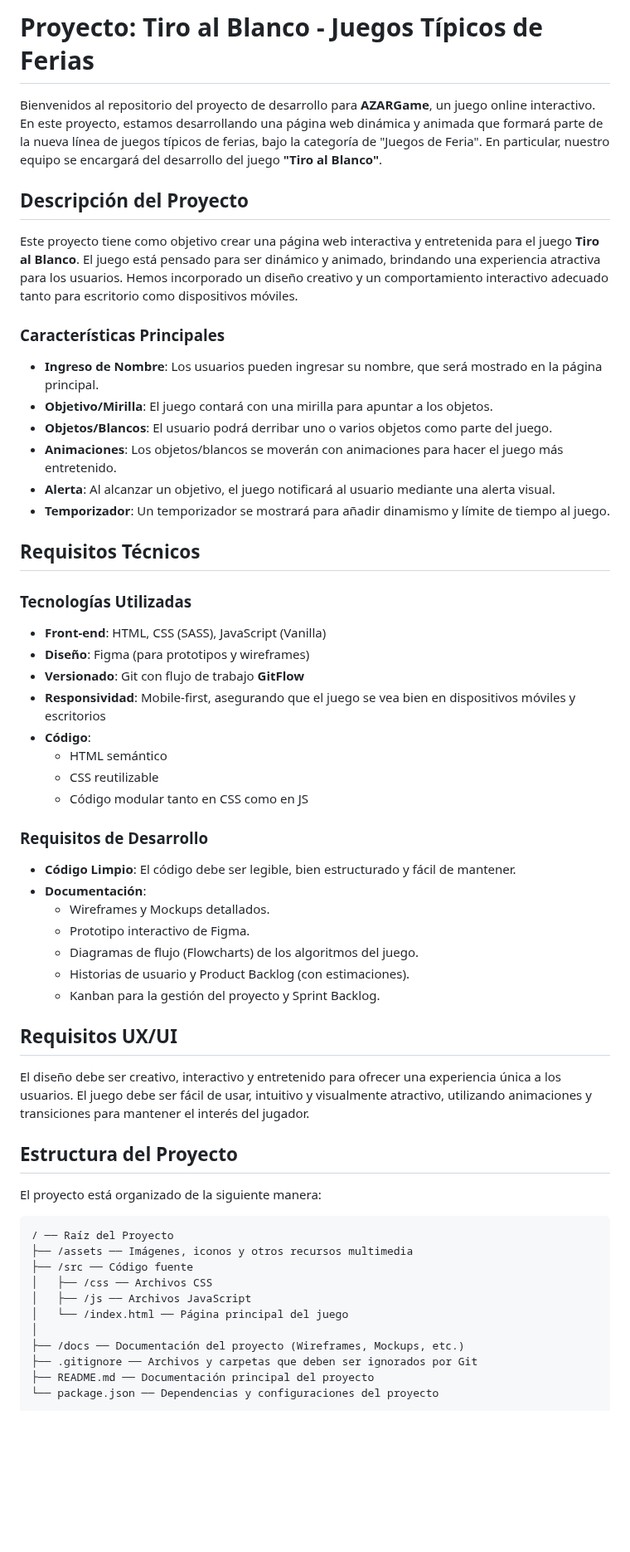
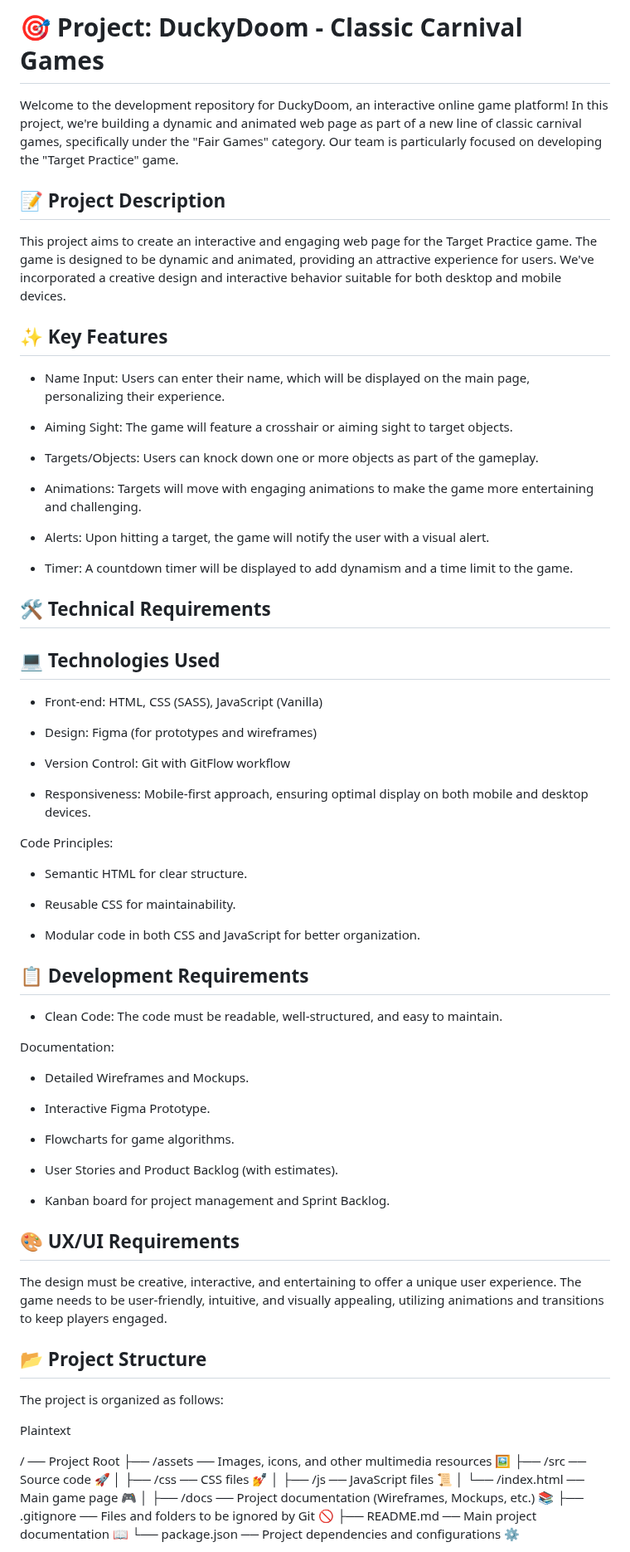
Before and after one commit to catmaluci/DuckyDoom, a Markdown page: README.md, the part around one of its changes. Shown at 83% size. Drawn GitHub-style; blank space fills up the shorter version.

````diff
--- a/README.md
+++ b/README.md
@@ -1,61 +1,73 @@
-# Proyecto: Tiro al Blanco - Juegos Típicos de Ferias
+# 🎯 Project: DuckyDoom - Classic Carnival Games
+Welcome to the development repository for DuckyDoom, an interactive online game platform! In this project, we're building a dynamic and animated web page as part of a new line of classic carnival games, specifically under the "Fair Games" category. Our team is particularly focused on developing the "Target Practice" game.
 
-Bienvenidos al repositorio del proyecto de desarrollo para **AZARGame**, un juego online interactivo. En este proyecto, estamos desarrollando una página web dinámica y animada que formará parte de la nueva línea de juegos típicos de ferias, bajo la categoría de "Juegos de Feria". En particular, nuestro equipo se encargará del desarrollo del juego **"Tiro al Blanco"**.
+## 📝 Project Description
+This project aims to create an interactive and engaging web page for the Target Practice game. The game is designed to be dynamic and animated, providing an attractive experience for users. We've incorporated a creative design and interactive behavior suitable for both desktop and mobile devices.
 
-## Descripción del Proyecto
+## ✨ Key Features
+* Name Input: Users can enter their name, which will be displayed on the main page, personalizing their experience.
 
-Este proyecto tiene como objetivo crear una página web interactiva y entretenida para el juego **Tiro al Blanco**. El juego está pensado para ser dinámico y animado, brindando una experiencia atractiva para los usuarios. Hemos incorporado un diseño creativo y un comportamiento interactivo adecuado tanto para escritorio como dispositivos móviles.
+* Aiming Sight: The game will feature a crosshair or aiming sight to target objects.
 
-### Características Principales
+* Targets/Objects: Users can knock down one or more objects as part of the gameplay.
 
-- **Ingreso de Nombre**: Los usuarios pueden ingresar su nombre, que será mostrado en la página principal.
-- **Objetivo/Mirilla**: El juego contará con una mirilla para apuntar a los objetos.
-- **Objetos/Blancos**: El usuario podrá derribar uno o varios objetos como parte del juego.
-- **Animaciones**: Los objetos/blancos se moverán con animaciones para hacer el juego más entretenido.
-- **Alerta**: Al alcanzar un objetivo, el juego notificará al usuario mediante una alerta visual.
-- **Temporizador**: Un temporizador se mostrará para añadir dinamismo y límite de tiempo al juego.
+* Animations: Targets will move with engaging animations to make the game more entertaining and challenging.
 
-## Requisitos Técnicos
+* Alerts: Upon hitting a target, the game will notify the user with a visual alert.
 
-### Tecnologías Utilizadas
+* Timer: A countdown timer will be displayed to add dynamism and a time limit to the game.
 
-- **Front-end**: HTML, CSS (SASS), JavaScript (Vanilla)
-- **Diseño**: Figma (para prototipos y wireframes)
-- **Versionado**: Git con flujo de trabajo **GitFlow**
-- **Responsividad**: Mobile-first, asegurando que el juego se vea bien en dispositivos móviles y escritorios
-- **Código**:
-  - HTML semántico
-  - CSS reutilizable
-  - Código modular tanto en CSS como en JS
+## 🛠️ Technical Requirements
 
-### Requisitos de Desarrollo
+## 💻 Technologies Used
+* Front-end: HTML, CSS (SASS), JavaScript (Vanilla)
 
-- **Código Limpio**: El código debe ser legible, bien estructurado y fácil de mantener.
-- **Documentación**:
-  - Wireframes y Mockups detallados.
-  - Prototipo interactivo de Figma.
-  - Diagramas de flujo (Flowcharts) de los algoritmos del juego.
-  - Historias de usuario y Product Backlog (con estimaciones).
-  - Kanban para la gestión del proyecto y Sprint Backlog.
+* Design: Figma (for prototypes and wireframes)
 
-## Requisitos UX/UI
+* Version Control: Git with GitFlow workflow
 
-El diseño debe ser creativo, interactivo y entretenido para ofrecer una experiencia única a los usuarios. El juego debe ser fácil de usar, intuitivo y visualmente atractivo, utilizando animaciones y transiciones para mantener el interés del jugador.
+* Responsiveness: Mobile-first approach, ensuring optimal display on both mobile and desktop devices.
 
-## Estructura del Proyecto
+Code Principles:
 
-El proyecto está organizado de la siguiente manera:
+* Semantic HTML for clear structure.
 
-```plaintext
-/ ── Raíz del Proyecto
-├── /assets ── Imágenes, iconos y otros recursos multimedia
-├── /src ── Código fuente
-│   ├── /css ── Archivos CSS
-│   ├── /js ── Archivos JavaScript
-│   └── /index.html ── Página principal del juego
+* Reusable CSS for maintainability.
+
+* Modular code in both CSS and JavaScript for better organization.
+
+## 📋 Development Requirements
+* Clean Code: The code must be readable, well-structured, and easy to maintain.
+
+Documentation:
+
+* Detailed Wireframes and Mockups.
+
+* Interactive Figma Prototype.
+
+* Flowcharts for game algorithms.
+
+* User Stories and Product Backlog (with estimates).
+
+* Kanban board for project management and Sprint Backlog.
+
+## 🎨 UX/UI Requirements
+The design must be creative, interactive, and entertaining to offer a unique user experience. The game needs to be user-friendly, intuitive, and visually appealing, utilizing animations and transitions to keep players engaged.
+
+## 📂 Project Structure
+The project is organized as follows:
+
+Plaintext
+
+/ ── Project Root
+├── /assets ── Images, icons, and other multimedia resources 🖼️
+├── /src ── Source code 🚀
+│   ├── /css ── CSS files 💅
+│   ├── /js ── JavaScript files 📜
+│   └── /index.html ── Main game page 🎮
 │
-├── /docs ── Documentación del proyecto (Wireframes, Mockups, etc.)
-├── .gitignore ── Archivos y carpetas que deben ser ignorados por Git
-├── README.md ── Documentación principal del proyecto
-└── package.json ── Dependencias y configuraciones del proyecto
+├── /docs ── Project documentation (Wireframes, Mockups, etc.) 📚
+├── .gitignore ── Files and folders to be ignored by Git 🚫
+├── README.md ── Main project documentation 📖
+└── package.json ── Project dependencies and configurations ⚙️
 
````
Also changed, not shown: other parts of README.md (+31 -34 lines).
